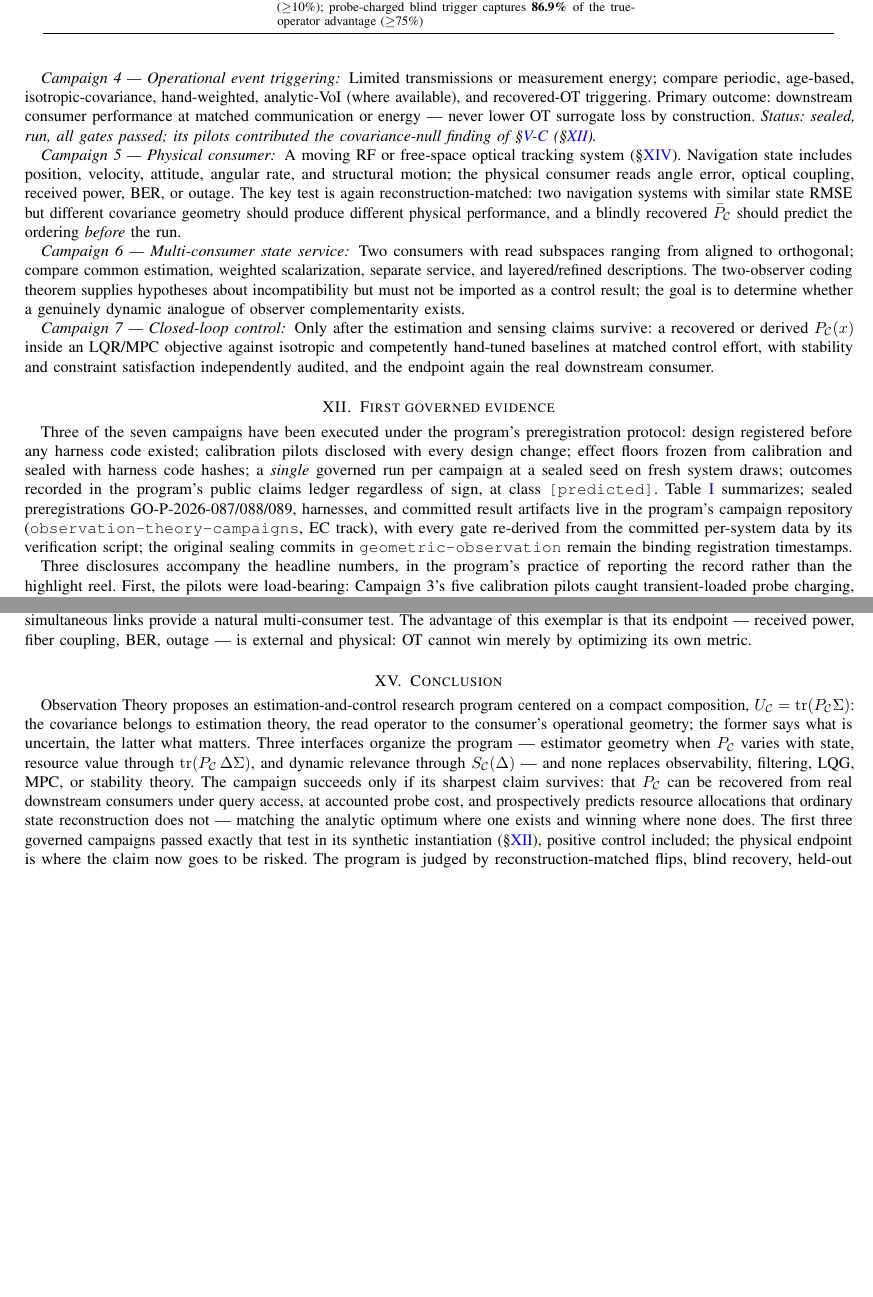
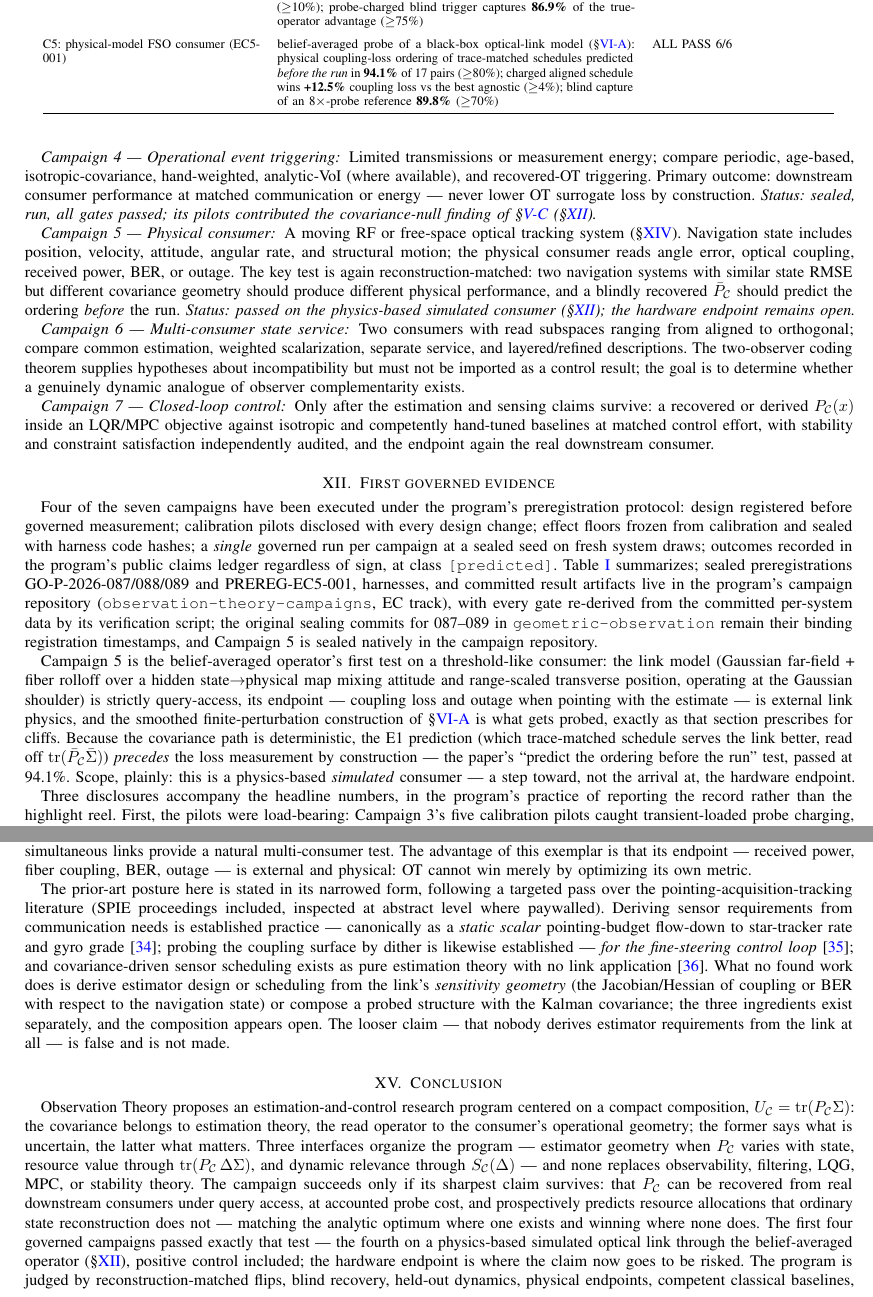
Before and after one commit to ahb-sjsu/geometric-observation, a LaTeX paper (paper/ot-estimation-control.tex): two parts of pages 6 and 7 of 8, joined at a grey line, cut so that both start at the same text, the shorter picture padded with empty space. Compiled offline with pdfLaTeX.

Commit message:
paper: fold EC-5 into the evidence section (four campaigns measured)
Table I gains the C5 row (94.1% before-the-run physical ordering / +12.5%
coupling-loss win / 89.8% blind capture, ALL PASS 6/6); section XII gains
the Campaign-5 paragraph (the belief-averaged operator's first test on a
threshold-like consumer, native seal in the campaign repository, simulated-
consumer scope stated plainly) and the pilot disclosure (anti-control
respecified, the Campaign-2 lesson recurring); the FSO exemplar section
gains the narrowed prior-art posture from the SPIE-targeted sweep with the
three nearest neighbors cited (JPL static flow-down, SPGD dither-for-
control, covariance scheduling without a link) and the loose gap claim
explicitly not made; abstract and conclusion updated to four campaigns.
8 pages, no undefined references.

Co-Authored-By: Claude Fable 5 <noreply@anthropic.com>

```diff
--- a/paper/ot-estimation-control.tex
+++ b/paper/ot-estimation-control.tex
@@ -590,6 +591,8 @@ received power, BER, or outage. The key test is again reconstruction-matched:
 two navigation systems with similar state RMSE but different covariance
 geometry should produce different physical performance, and a blindly
 recovered $\PCb$ should predict the ordering \emph{before} the run.
+\emph{Status: passed on the physics-based simulated consumer
+(\S\ref{sec:evidence}); the hardware endpoint remains open.}
 
 \subsubsection*{Campaign 6 --- Multi-consumer state service}
 Two consumers with read subspaces ranging from aligned to orthogonal; compare
@@ -609,19 +612,35 @@ real downstream consumer.
 \section{First governed evidence}
 \label{sec:evidence}
 
-Three of the seven campaigns have been executed under the program's
-preregistration protocol: design registered before any harness code existed;
+Four of the seven campaigns have been executed under the program's
+preregistration protocol: design registered before governed measurement;
 calibration pilots disclosed with every design change; effect floors frozen
 from calibration and sealed with harness code hashes; a \emph{single}
 governed run per campaign at a sealed seed on fresh system draws; outcomes
 recorded in the program's public claims ledger regardless of sign, at class
 \texttt{[predicted]}. Table~\ref{tab:evidence} summarizes; sealed
-preregistrations GO-P-2026-087/088/089, harnesses, and committed result
-artifacts live in the program's campaign repository
+preregistrations GO-P-2026-087/088/089 and PREREG-EC5-001, harnesses, and
+committed result artifacts live in the program's campaign repository
 (\texttt{observation-theory-campaigns}, EC track), with every gate
 re-derived from the committed per-system data by its verification script;
-the original sealing commits in \texttt{geometric-observation} remain the
-binding registration timestamps.
+the original sealing commits for 087--089 in \texttt{geometric-observation}
+remain their binding registration timestamps, and Campaign 5 is sealed
+natively in the campaign repository.
+
+Campaign 5 is the belief-averaged operator's first test on a
+threshold-like consumer: the link model (Gaussian far-field + fiber
+rolloff over a hidden state$\to$physical map mixing attitude and
+range-scaled transverse position, operating at the Gaussian shoulder) is
+strictly query-access, its endpoint --- coupling loss and outage when
+pointing with the estimate --- is external link physics, and the smoothed
+finite-perturbation construction of \S\ref{sec:belief} is what gets
+probed, exactly as that section prescribes for cliffs. Because the
+covariance path is deterministic, the E1 prediction (which trace-matched
+schedule serves the link better, read off $\tr(\PCb\bar\Sig)$)
+\emph{precedes} the loss measurement by construction --- the paper's
+``predict the ordering before the run'' test, passed at 94.1\%. Scope,
+plainly: this is a physics-based \emph{simulated} consumer --- a step
+toward, not the arrival at, the hardware endpoint.
 
 \begin{table}[t]
 \caption{Governed OT-EC campaign results (single sealed runs; 20 fresh
@@ -651,6 +670,14 @@ signal-aware $e^{\top}\PC e$ trigger beats periodic/isotropic by
 \textbf{20.0\%} (analytic arm) / \textbf{33.3\%} (black-box arm) at matched
 realized budgets ($\ge$10\%); probe-charged blind trigger captures
 \textbf{86.9\%} of the true-operator advantage ($\ge$75\%) & ALL PASS 6/6 \\
+\addlinespace
+C5: physical-model FSO consumer (EC5-001) &
+belief-averaged probe of a black-box optical-link model
+(\S\ref{sec:belief}): physical coupling-loss ordering of trace-matched
+schedules predicted \emph{before the run} in \textbf{94.1\%} of 17 pairs
+($\ge$80\%); charged aligned schedule wins \textbf{+12.5\%} coupling loss
+vs the best agnostic ($\ge$4\%); blind capture of an 8$\times$-probe
+reference \textbf{89.8\%} ($\ge$70\%) & ALL PASS 6/6 \\
 \bottomrule
 \end{tabular}
 \end{table}
@@ -723,6 +755,23 @@ multi-consumer test. The advantage of this exemplar is that its endpoint ---
 received power, fiber coupling, BER, outage --- is external and physical: OT
 cannot win merely by optimizing its own metric.
 
+The prior-art posture here is stated in its narrowed form, following a
+targeted pass over the pointing-acquisition-tracking literature (SPIE
+proceedings included, inspected at abstract level where paywalled).
+Deriving sensor requirements from communication needs is established
+practice --- canonically as a \emph{static scalar} pointing-budget
+flow-down to star-tracker rate and gyro grade \cite{leeortiz2005}; probing
+the coupling surface by dither is likewise established --- \emph{for the
+fine-steering control loop} \cite{spgd2020}; and covariance-driven sensor
+scheduling exists as pure estimation theory with no link application
+\cite{alahdab2025}. What no found work does is derive estimator design or
+scheduling from the link's \emph{sensitivity geometry} (the
+Jacobian/Hessian of coupling or BER with respect to the navigation state)
+or compose a probed structure with the Kalman covariance; the three
+ingredients exist separately, and the composition appears open. The looser
+claim --- that nobody derives estimator requirements from the link at all
+--- is false and is not made.
+
 \section{Conclusion}
 \label{sec:conclusion}
 
@@ -738,9 +787,10 @@ sharpest claim survives: that $\PC$ can be recovered from real downstream
 consumers under query access, at accounted probe cost, and prospectively
 predicts resource allocations that ordinary state reconstruction does not
 --- matching the analytic optimum where one exists and winning where none
-does. The first three governed campaigns passed exactly that test in its
-synthetic instantiation (\S\ref{sec:evidence}), positive control included;
-the physical endpoint is where the claim now goes to be risked.
+does. The first four governed campaigns passed exactly that test ---
+the fourth on a physics-based simulated optical link through the
+belief-averaged operator (\S\ref{sec:evidence}), positive control
+included; the hardware endpoint is where the claim now goes to be risked.
 The program is judged by reconstruction-matched flips, blind recovery,
 held-out dynamics, physical endpoints, competent classical baselines, and
 explicit negative results. If those gates fail, Observation Theory remains a
```
Also changed, not shown: paper/ot-estimation-control.pdf, paper/ot-estimation-control.tex (30 more changed lines).
